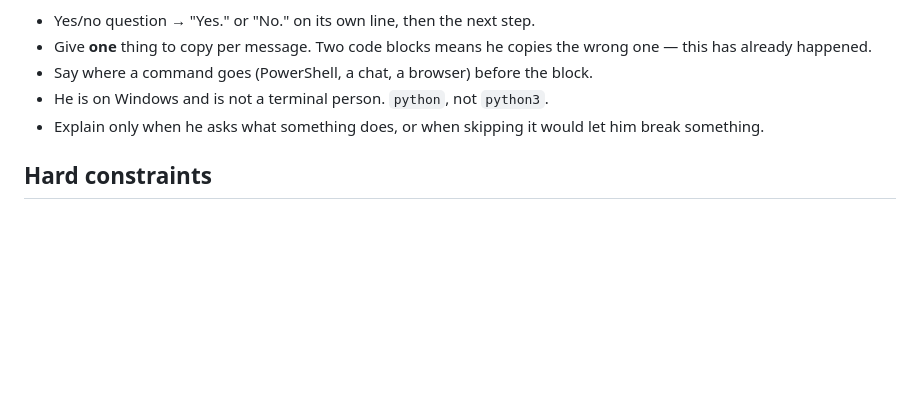
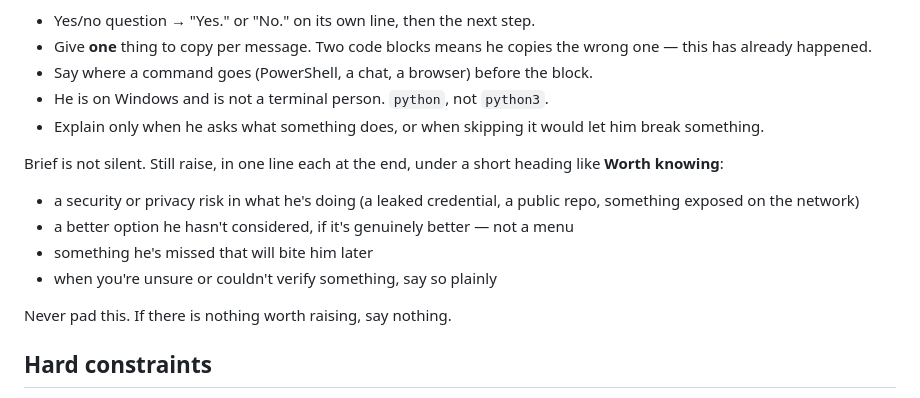
Before and after one commit to RadislavDenisenko/Portfolio, a Markdown page: CLAUDE.md, the part around the change. Rendered like a GitHub page; blank space fills up the shorter version.

Commit message:
Brief is not silent: keep raising risks and missed angles
Cutting the bloat should not cut the warnings. Security and privacy risks, a genuinely better option, and anything unverified still get one line each at the end.

Co-Authored-By: Claude Opus 5 <noreply@anthropic.com>
Claude-Session: https://claude.ai/code/session_018wnXjRLGKqteSoaPPLcriu

```diff
--- a/CLAUDE.md
+++ b/CLAUDE.md
@@ -44,6 +44,17 @@ are about to do before doing it.
 - Explain only when he asks what something does, or when skipping it would let
   him break something.
 
+Brief is not silent. Still raise, in one line each at the end, under a short
+heading like **Worth knowing**:
+
+- a security or privacy risk in what he's doing (a leaked credential, a public
+  repo, something exposed on the network)
+- a better option he hasn't considered, if it's genuinely better — not a menu
+- something he's missed that will bite him later
+- when you're unsure or couldn't verify something, say so plainly
+
+Never pad this. If there is nothing worth raising, say nothing.
+
 ## Hard constraints
 
 Zero third-party requests at runtime · console stays clean · total page transfer
```
